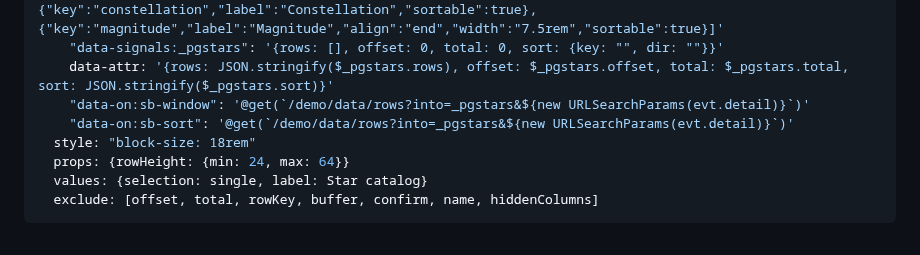
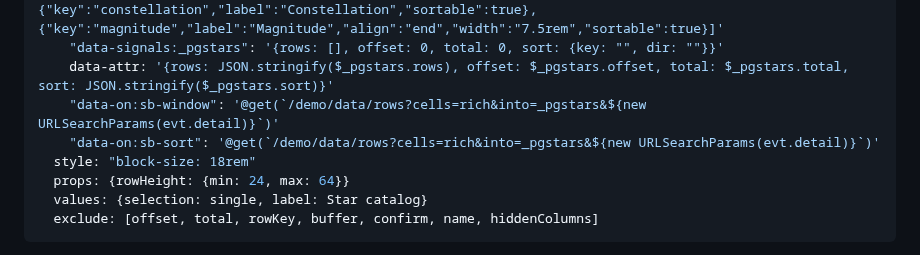
Before and after one commit to zweiundeins/starbase, a Markdown page: components/data-table/README.md, the part around the change. Drawn GitHub-style.

Commit message:
Playgrounds: the data table shows rich cells, the date picker has a time-zone control

```diff
--- a/components/data-table/README.md
+++ b/components/data-table/README.md
@@ -15,8 +15,8 @@ playground:
     columns: '[{"key":"name","label":"Name","sortable":true},{"key":"class","label":"Class","width":"6rem","sortable":true},{"key":"constellation","label":"Constellation","sortable":true},{"key":"magnitude","label":"Magnitude","align":"end","width":"7.5rem","sortable":true}]'
     "data-signals:_pgstars": '{rows: [], offset: 0, total: 0, sort: {key: "", dir: ""}}'
     data-attr: '{rows: JSON.stringify($_pgstars.rows), offset: $_pgstars.offset, total: $_pgstars.total, sort: JSON.stringify($_pgstars.sort)}'
-    "data-on:sb-window": '@get(`/demo/data/rows?into=_pgstars&${new URLSearchParams(evt.detail)}`)'
-    "data-on:sb-sort": '@get(`/demo/data/rows?into=_pgstars&${new URLSearchParams(evt.detail)}`)'
+    "data-on:sb-window": '@get(`/demo/data/rows?cells=rich&into=_pgstars&${new URLSearchParams(evt.detail)}`)'
+    "data-on:sb-sort": '@get(`/demo/data/rows?cells=rich&into=_pgstars&${new URLSearchParams(evt.detail)}`)'
   style: "block-size: 18rem"
   props: {rowHeight: {min: 24, max: 64}}
   values: {selection: single, label: Star catalog}
```
Also changed, not shown: components/date-picker/README.md (+1 -1 lines).
